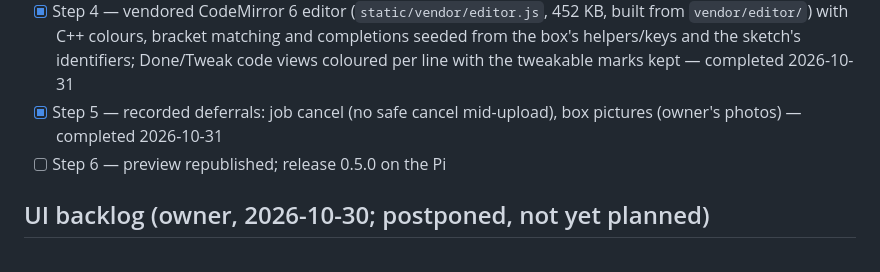
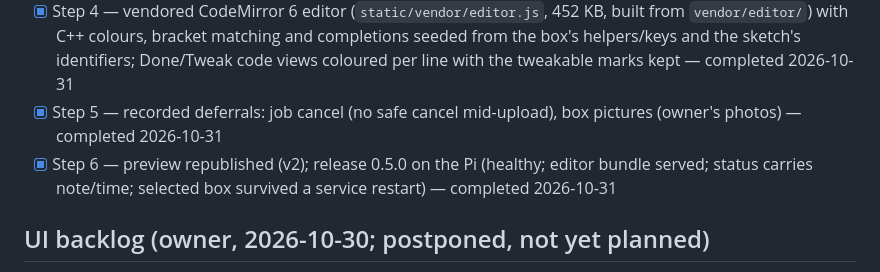
Before and after one commit to Warrenn/hacklab, a Markdown page: STRATEGY.md, the part around the change. Drawn GitHub-style.

Commit message:
docs: P8 round 1 Step 6 ticked (0.5.0 on the Pi)
Co-Authored-By: Claude Fable 5.1 <noreply@anthropic.com>
Claude-Session: https://claude.ai/code/session_017iZFDgyK66MyFvqELGhv31

```diff
--- a/STRATEGY.md
+++ b/STRATEGY.md
@@ -1768,7 +1768,7 @@ index.html -> serial, in order.
 - [x] Step 3 — remembered box across restarts (`data/selected.json`, real appliance only; a missing box falls back to the picker) — completed 2026-10-31
 - [x] Step 4 — vendored CodeMirror 6 editor (`static/vendor/editor.js`, 452 KB, built from `vendor/editor/`) with C++ colours, bracket matching and completions seeded from the box's helpers/keys and the sketch's identifiers; Done/Tweak code views coloured per line with the tweakable marks kept — completed 2026-10-31
 - [x] Step 5 — recorded deferrals: job cancel (no safe cancel mid-upload), box pictures (owner's photos) — completed 2026-10-31
-- [ ] Step 6 — preview republished; release 0.5.0 on the Pi
+- [x] Step 6 — preview republished (v2); release 0.5.0 on the Pi (healthy; editor bundle served; status carries note/time; selected box survived a service restart) — completed 2026-10-31
 
 ## UI backlog (owner, 2026-10-30; postponed, not yet planned)
 
```
